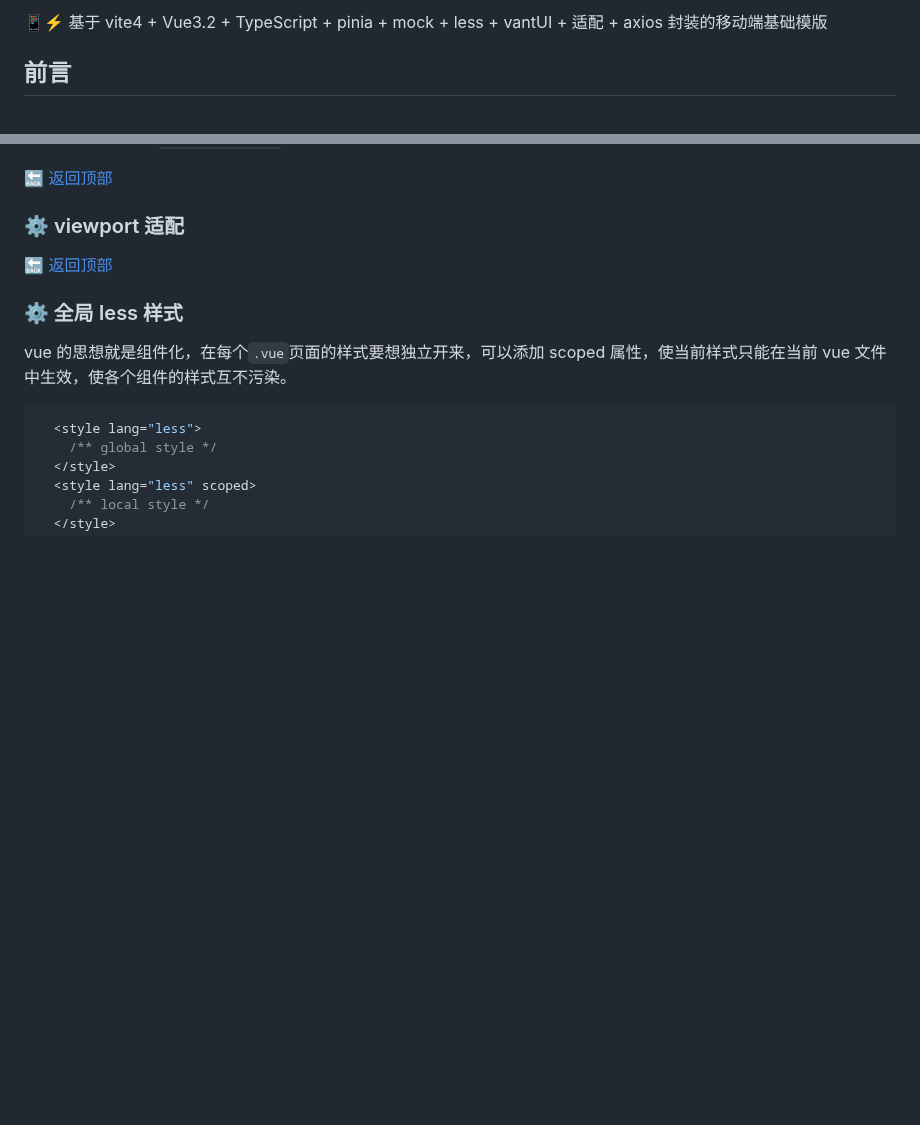
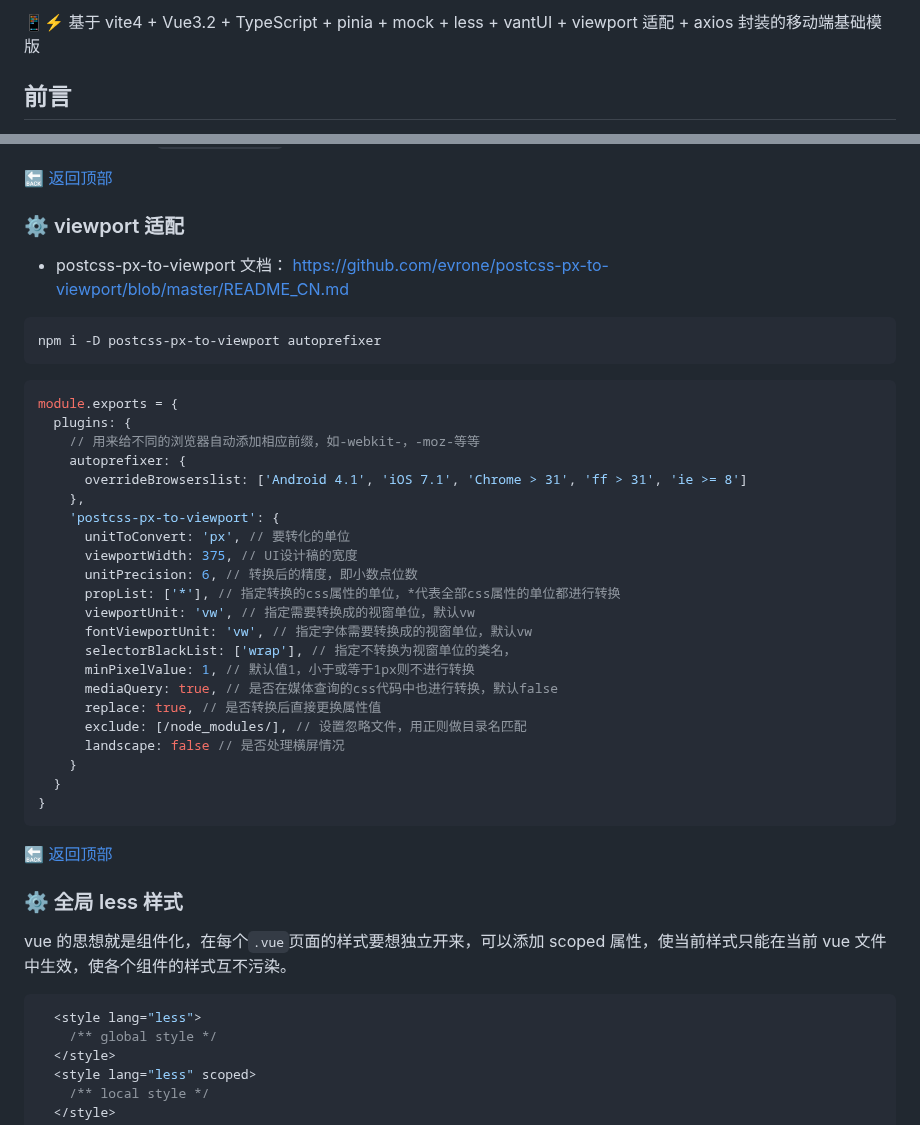
Before and after one commit to ZYCHOOO/vue3ts-h5-template, a Markdown page: README.md, 2 parts joined by grey strips. GitHub-like rendering; blank space fills up the shorter version.

Commit message:
docs(README)：v1.0.2 文档修改

````diff
--- a/README.md
+++ b/README.md
@@ -1,4 +1,4 @@
-📱⚡️ 基于 vite4 + Vue3.2 + TypeScript + pinia + mock + less + vantUI + 适配 + axios 封装的移动端基础模版
+📱⚡️ 基于 vite4 + Vue3.2 + TypeScript + pinia + mock + less + vantUI + viewport 适配 + axios 封装的移动端基础模版
 
 ## 前言
 * vue-cli 移动端模版地址：https://github.com/ZYCHOOO/vue3-h5-template
@@ -74,6 +74,36 @@ npm run dev
 
 ### <span id="viewport">⚙️ viewport 适配</span>
 
+- postcss-px-to-viewport 文档： <https://github.com/evrone/postcss-px-to-viewport/blob/master/README_CN.md>
+
+```
+npm i -D postcss-px-to-viewport autoprefixer
+```
+
+```javascript
+module.exports = {
+  plugins: {
+    // 用来给不同的浏览器自动添加相应前缀，如-webkit-，-moz-等等
+    autoprefixer: {
+      overrideBrowserslist: ['Android 4.1', 'iOS 7.1', 'Chrome > 31', 'ff > 31', 'ie >= 8']
+    },
+    'postcss-px-to-viewport': {
+      unitToConvert: 'px', // 要转化的单位
+      viewportWidth: 375, // UI设计稿的宽度
+      unitPrecision: 6, // 转换后的精度，即小数点位数
+      propList: ['*'], // 指定转换的css属性的单位，*代表全部css属性的单位都进行转换
+      viewportUnit: 'vw', // 指定需要转换成的视窗单位，默认vw
+      fontViewportUnit: 'vw', // 指定字体需要转换成的视窗单位，默认vw
+      selectorBlackList: ['wrap'], // 指定不转换为视窗单位的类名，
+      minPixelValue: 1, // 默认值1，小于或等于1px则不进行转换
+      mediaQuery: true, // 是否在媒体查询的css代码中也进行转换，默认false
+      replace: true, // 是否转换后直接更换属性值
+      exclude: [/node_modules/], // 设置忽略文件，用正则做目录名匹配
+      landscape: false // 是否处理横屏情况
+    }
+  }
+}
+```
 
 [🔙 返回顶部](#catalogue)
 
````
